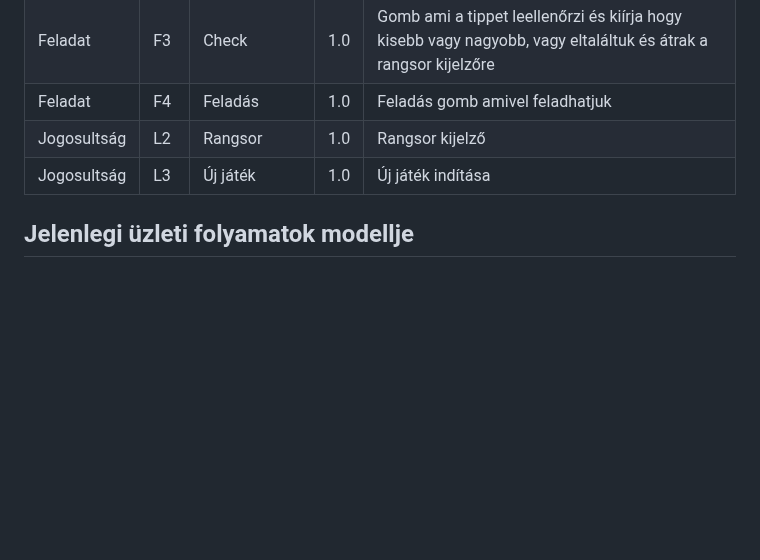
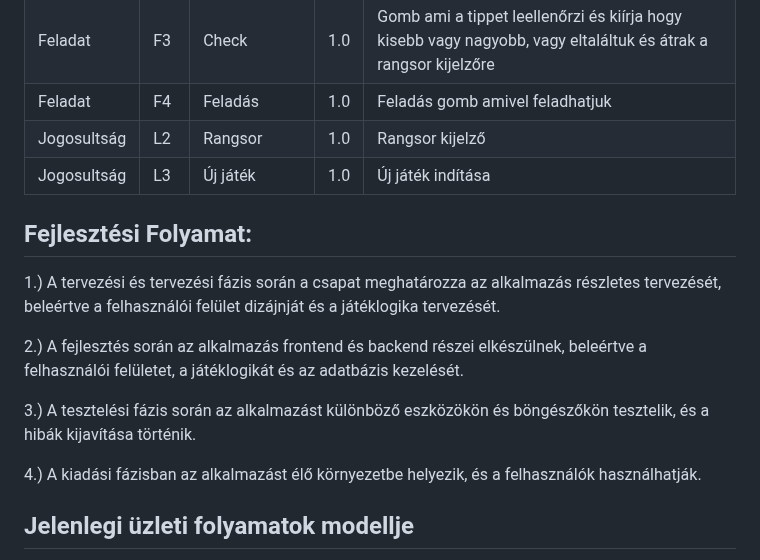
Before and after one commit to redfrog66/miniproject, a Markdown page: funkcionalisspecifikacio.md, the part around the change. Drawn GitHub-style; blank space fills up the shorter version.

Commit message:
Fejlesztési folyamat (funkcionalisspecifikacio.md)

```diff
--- a/funkcionalisspecifikacio.md
+++ b/funkcionalisspecifikacio.md
@@ -21,6 +21,19 @@ Van az a pillanata az embernek, amikor nem talál módot arra, hogy elüsse az i
 | Feladat     | F4  | Feladás           | 1.0 | Feladás gomb amivel feladhatjuk              |
 | Jogosultság | L2  | Rangsor           | 1.0 | Rangsor kijelző                               |
 | Jogosultság | L3  | Új játék          | 1.0 | Új játék indítása                              |
+
+## Fejlesztési Folyamat:
+
+1.) A tervezési és tervezési fázis során a csapat meghatározza az alkalmazás részletes tervezését,
+beleértve a felhasználói felület dizájnját és a játéklogika tervezését.
+
+2.) A fejlesztés során az alkalmazás frontend és backend részei elkészülnek,
+beleértve a felhasználói felületet, a játéklogikát és az adatbázis kezelését.
+
+3.) A tesztelési fázis során az alkalmazást különböző eszközökön és böngészőkön tesztelik,
+és a hibák kijavítása történik.
+
+4.) A kiadási fázisban az alkalmazást élő környezetbe helyezik, és a felhasználók használhatják.
 
 ## Jelenlegi üzleti folyamatok modellje
 
```
